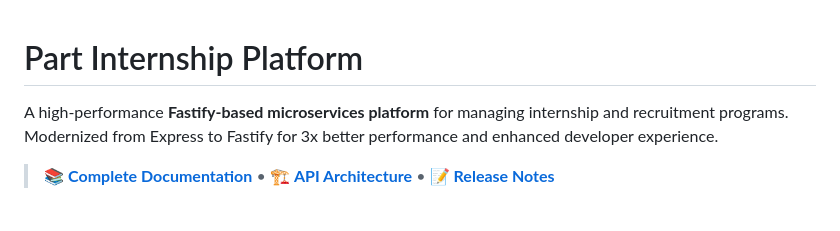
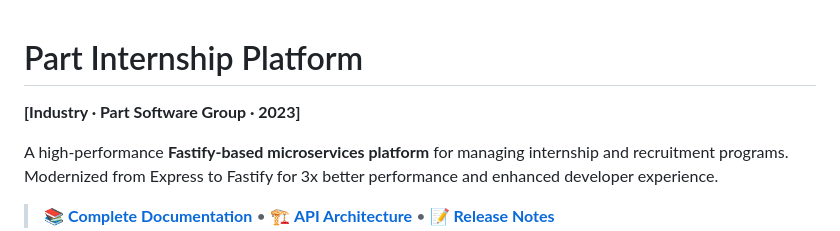
Before and after one commit to Shhb-Coder-1999/part-internship, a Markdown page: README.md, the part around one of its changes. GitHub-like rendering; blank space fills up the shorter version.

Commit message:
Add industry tag and fix placeholder links in README

```diff
--- a/README.md
+++ b/README.md
@@ -1,4 +1,6 @@
 # Part Internship Platform
+
+**[Industry · Part Software Group · 2023]**
 
 A high-performance **Fastify-based microservices platform** for managing internship and recruitment programs. Modernized from Express to Fastify for 3x better performance and enhanced developer experience.
 
```
Also changed, not shown: other parts of README.md (+2 -2 lines).
